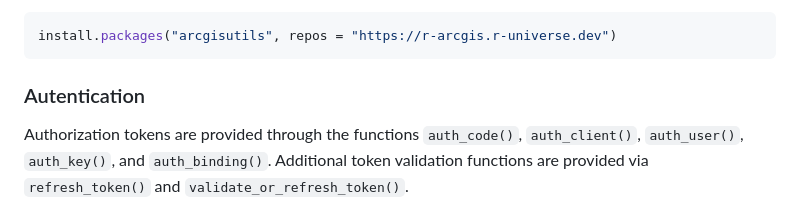
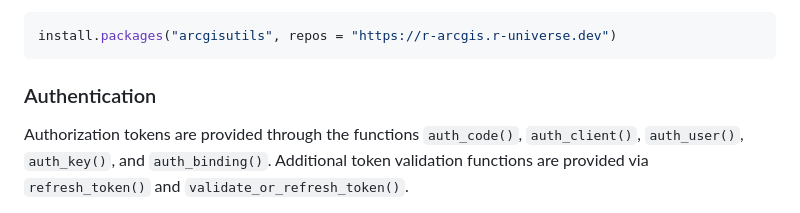
Before and after one commit to R-ArcGIS/arcgisutils, a Markdown page: README.md, the part around the change. Drawn GitHub-style.

````diff
--- a/README.md
+++ b/README.md
@@ -66,7 +66,7 @@ Or, you can install the development version of arcgisutils
 install.packages("arcgisutils", repos = "https://r-arcgis.r-universe.dev")
 ```
 
-### Autentication
+### Authentication
 
 Authorization tokens are provided through the functions `auth_code()`,
 `auth_client()`, `auth_user()`, `auth_key()`, and `auth_binding()`.
````
